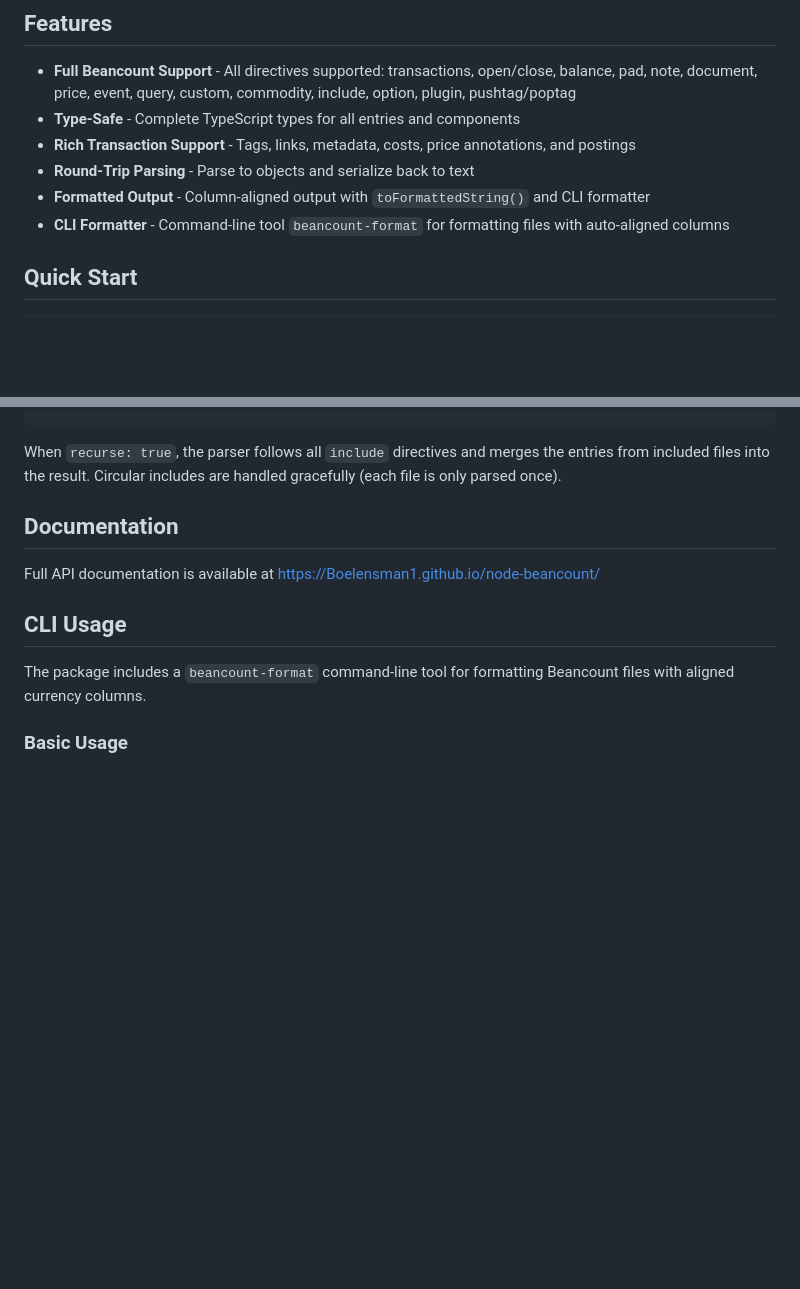
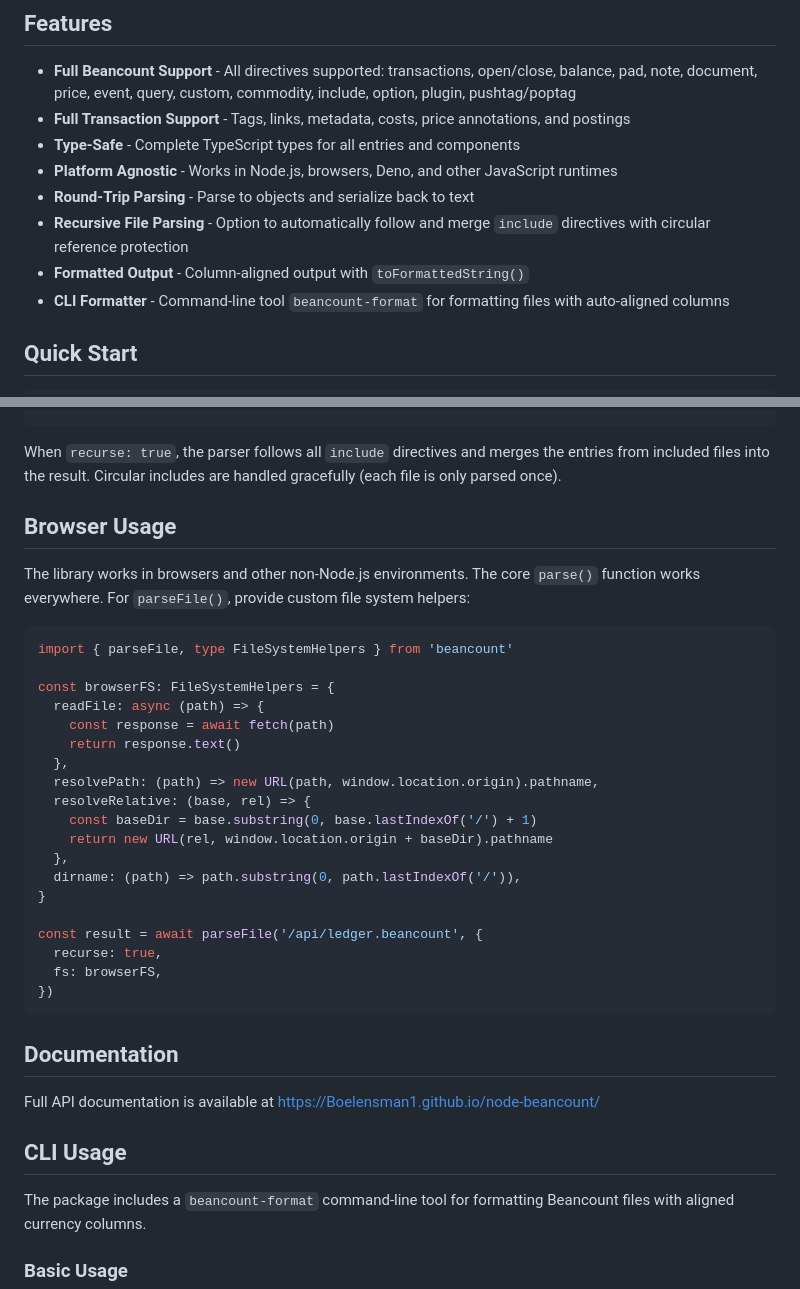
Before and after one commit to Boelensman1/node-beancount, a Markdown page: README.md, 2 parts joined by grey strips. Rendered like a GitHub page; blank space fills up the shorter version.

Commit message:
Update readme
Signed-off-by: Wigger Boelens <me@wigger.email>

````diff
--- a/README.md
+++ b/README.md
@@ -13,10 +13,12 @@ npm install beancount
 ## Features
 
 - **Full Beancount Support** - All directives supported: transactions, open/close, balance, pad, note, document, price, event, query, custom, commodity, include, option, plugin, pushtag/poptag
+- **Full Transaction Support** - Tags, links, metadata, costs, price annotations, and postings
 - **Type-Safe** - Complete TypeScript types for all entries and components
-- **Rich Transaction Support** - Tags, links, metadata, costs, price annotations, and postings
+- **Platform Agnostic** - Works in Node.js, browsers, Deno, and other JavaScript runtimes
 - **Round-Trip Parsing** - Parse to objects and serialize back to text
-- **Formatted Output** - Column-aligned output with `toFormattedString()` and CLI formatter
+- **Recursive File Parsing** - Option to automatically follow and merge `include` directives with circular reference protection
+- **Formatted Output** - Column-aligned output with `toFormattedString()`
 - **CLI Formatter** - Command-line tool `beancount-format` for formatting files with auto-aligned columns
 
 ## Quick Start
@@ -67,6 +69,32 @@ const result = await parseFile('/path/to/main.beancount', { recurse: true })
 ```
 
 When `recurse: true`, the parser follows all `include` directives and merges the entries from included files into the result. Circular includes are handled gracefully (each file is only parsed once).
+
+## Browser Usage
+
+The library works in browsers and other non-Node.js environments. The core `parse()` function works everywhere. For `parseFile()`, provide custom file system helpers:
+
+```typescript
+import { parseFile, type FileSystemHelpers } from 'beancount'
+
+const browserFS: FileSystemHelpers = {
+  readFile: async (path) => {
+    const response = await fetch(path)
+    return response.text()
+  },
+  resolvePath: (path) => new URL(path, window.location.origin).pathname,
+  resolveRelative: (base, rel) => {
+    const baseDir = base.substring(0, base.lastIndexOf('/') + 1)
+    return new URL(rel, window.location.origin + baseDir).pathname
+  },
+  dirname: (path) => path.substring(0, path.lastIndexOf('/')),
+}
+
+const result = await parseFile('/api/ledger.beancount', {
+  recurse: true,
+  fs: browserFS,
+})
+```
 
 ## Documentation
 
````
